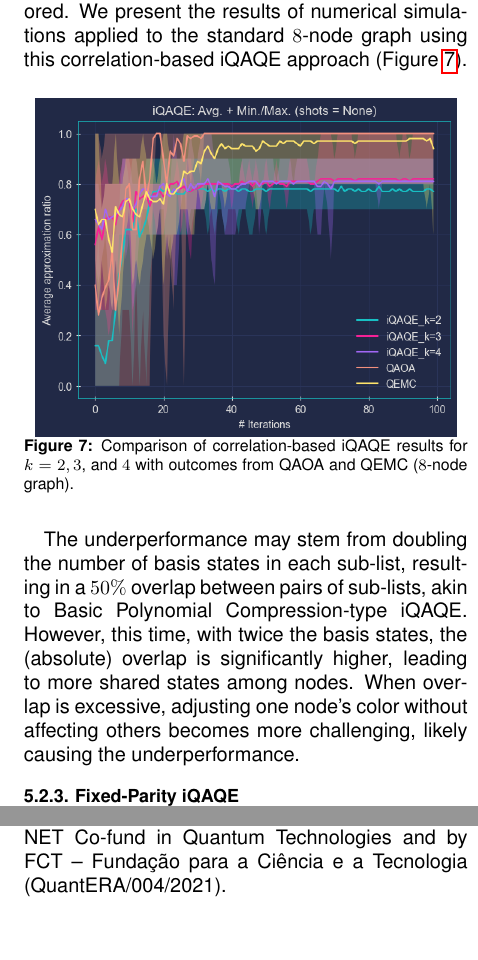
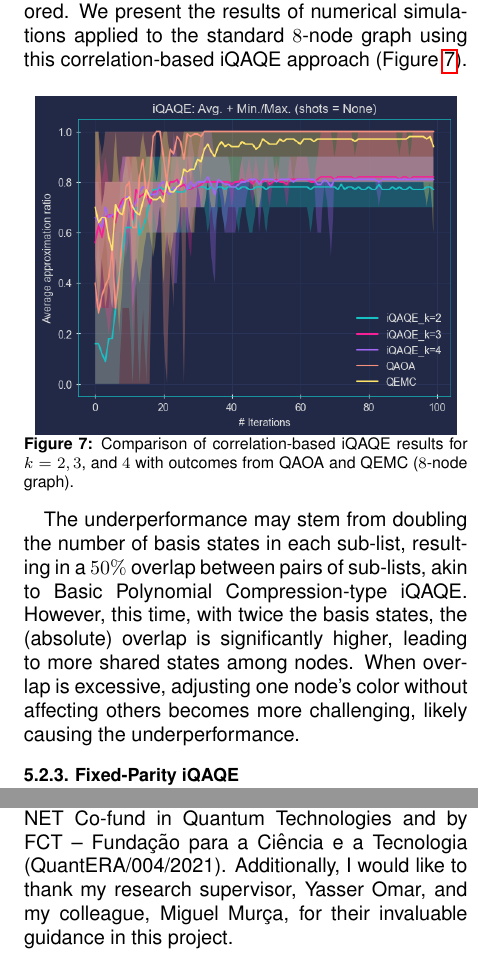
Before and after one commit to kaiuki2000/Extended_Abstract_MSc_Thesis, a LaTeX paper (ExtendedAbstract.tex, which reads 05_iQAQE_Schemes&Results.tex, 07_Conclusions.tex): two parts of the columns of pages 8 and 10 of 10, joined at a grey line, cut so that both start at the same text, the shorter picture padded with empty space. Compiled offline with pdfLaTeX.

Commit message:
Finished acknowledgments.

```diff
--- a/05_iQAQE_Schemes&Results.tex
+++ b/05_iQAQE_Schemes&Results.tex
@@ -61,6 +61,8 @@ This scheme closely resembles what was previously discussed in subsection \ref{s
     \label{fig:Correlation/k=2,3,4}
 \end{figure}
 
+\vspace*{-2.5mm}
+
 The underperformance may stem from doubling the number of basis states in each sub-list, resulting in a $50\%$ overlap between pairs of sub-lists, akin to Basic Polynomial Compression-type iQAQE. However, this time, with twice the basis states, the (absolute) overlap is significantly higher, leading to more shared states among nodes. When overlap is excessive, adjusting one node's color without affecting others becomes more challenging, likely causing the underperformance.
 
 \subsubsection{Fixed-Parity iQAQE}
--- a/07_Conclusions.tex
+++ b/07_Conclusions.tex
@@ -11,7 +11,7 @@ Future work could focus on enhancing the machine learning model, developing new
 
 \section*{Acknowledgments}
 \label{sec:Acknowledgments}
-This work was developed in collaboration with Zoltán Zimborás and Bence Bakó, from the Wigner Research Centre for Physics (Hungary), in the context of project: \textit{HQCC – Hybrid Quantum-Classical Computing}, supported by the EU QuantERA ERA-NET Co-fund in Quantum Technologies and by FCT -- Funda\c{c}\~{a}o para a Ci\^{e}ncia e a Tecnologia (QuantERA/004/2021).
+This work was developed in collaboration with Zoltán Zimborás and Bence Bakó, from the Wigner Research Centre for Physics (Hungary), in the context of project: \textit{HQCC – Hybrid Quantum-Classical Computing}, supported by the EU QuantERA ERA-NET Co-fund in Quantum Technologies and by FCT -- Funda\c{c}\~{a}o para a Ci\^{e}ncia e a Tecnologia (QuantERA/004/2021). Additionally, I would like to thank my research supervisor, Yasser Omar, and my colleague, Miguel Murça, for their invaluable guidance in this project.
 
 % Re-read everything and make sure it's all good. Might remove some parts in the introduction/background to make space for more results.
 
```
Also changed, not shown: ExtendedAbstract.pdf, 05_iQAQE_Schemes&Results.tex (2 more changed lines).
